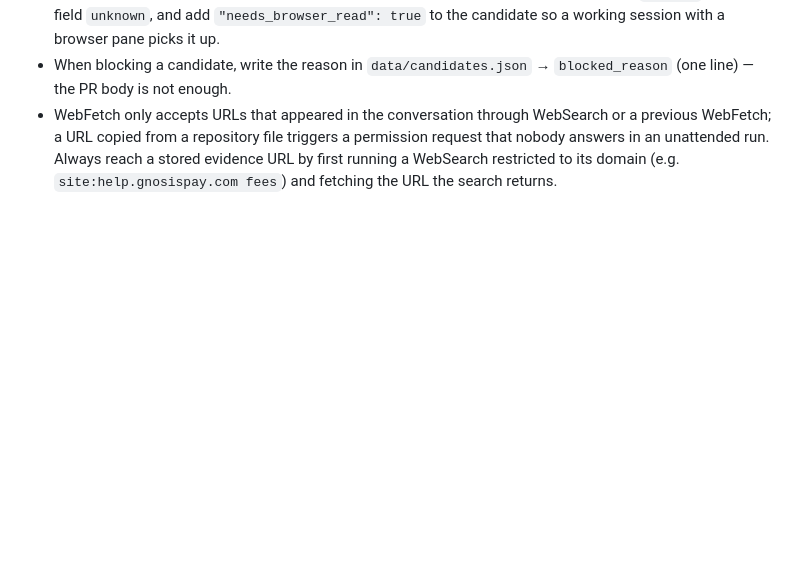
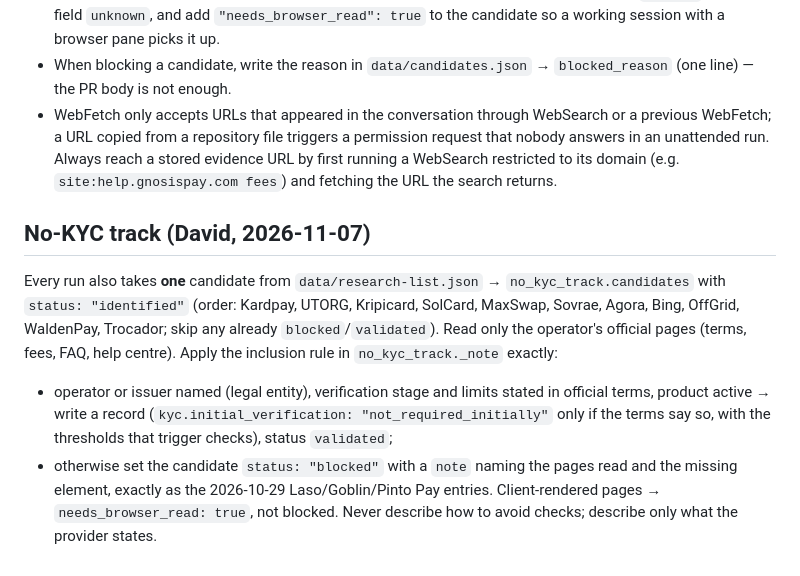
Before and after one commit to adx-ops/cryptoscanner, a Markdown page: agents/research-run.md, the part around the change. GitHub-like rendering; blank space fills up the shorter version.

Commit message:
Research runs: one no-KYC candidate per run (track had no picker)
Co-Authored-By: Claude Opus 5.5 <noreply@anthropic.com>
Claude-Session: https://claude.ai/code/session_01Kttow6wvnP4mcHdMpi981L

```diff
--- a/agents/research-run.md
+++ b/agents/research-run.md
@@ -26,3 +26,9 @@ If a candidate cannot be documented from official sources (no fee page, issuer u
 - Help centres rendered client-side (Nexo, Bybit, Laso, Freedomia, Pinto Pay…) return an empty shell to WebFetch. Do not guess their content: record the page as unreadable, set the candidate `blocked` or the field `unknown`, and add `"needs_browser_read": true` to the candidate so a working session with a browser pane picks it up.
 - When blocking a candidate, write the reason in `data/candidates.json` → `blocked_reason` (one line) — the PR body is not enough.
 - WebFetch only accepts URLs that appeared in the conversation through WebSearch or a previous WebFetch; a URL copied from a repository file triggers a permission request that nobody answers in an unattended run. Always reach a stored evidence URL by first running a WebSearch restricted to its domain (e.g. `site:help.gnosispay.com fees`) and fetching the URL the search returns.
+
+## No-KYC track (David, 2026-11-07)
+Every run also takes **one** candidate from `data/research-list.json` → `no_kyc_track.candidates` with `status: "identified"` (order: Kardpay, UTORG, Kripicard, SolCard, MaxSwap, Sovrae, Agora, Bing, OffGrid, WaldenPay, Trocador; skip any already `blocked`/`validated`). Read only the operator's official pages (terms, fees, FAQ, help centre). Apply the inclusion rule in `no_kyc_track._note` exactly:
+- operator or issuer named (legal entity), verification stage and limits stated in official terms, product active → write a record (`kyc.initial_verification: "not_required_initially"` only if the terms say so, with the thresholds that trigger checks), status `validated`;
+- otherwise set the candidate `status: "blocked"` with a `note` naming the pages read and the missing element, exactly as the 2026-10-29 Laso/Goblin/Pinto Pay entries.
+Client-rendered pages → `needs_browser_read: true`, not blocked. Never describe how to avoid checks; describe only what the provider states.
```
